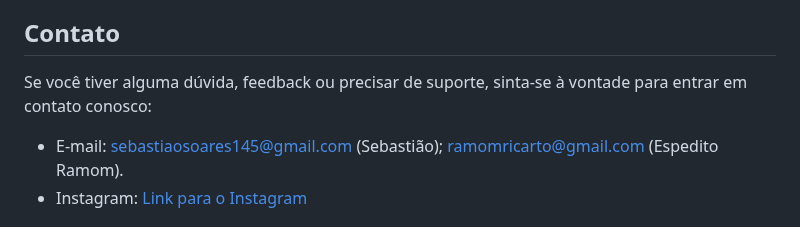
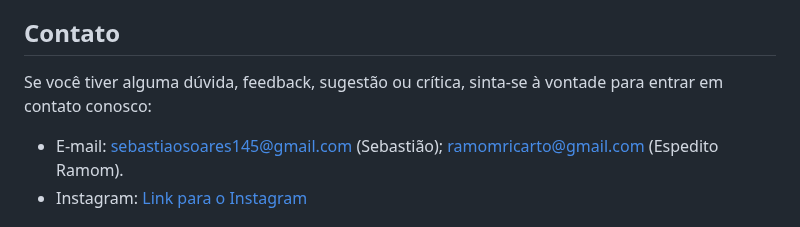
Before and after one commit to SebastiaoSoares/SAFIRA, a Markdown page: README.md, the part around the change. Rendered like a GitHub page.

```diff
--- a/README.md
+++ b/README.md
@@ -71,7 +71,7 @@ SOFTWARE.
 
 ## Contato
 
-Se você tiver alguma dúvida, feedback ou precisar de suporte, sinta-se à vontade para entrar em contato conosco:
+Se você tiver alguma dúvida, feedback, sugestão ou crítica, sinta-se à vontade para entrar em contato conosco:
 
 - E-mail:
   sebastiaosoares145@gmail.com (Sebastião);
```
